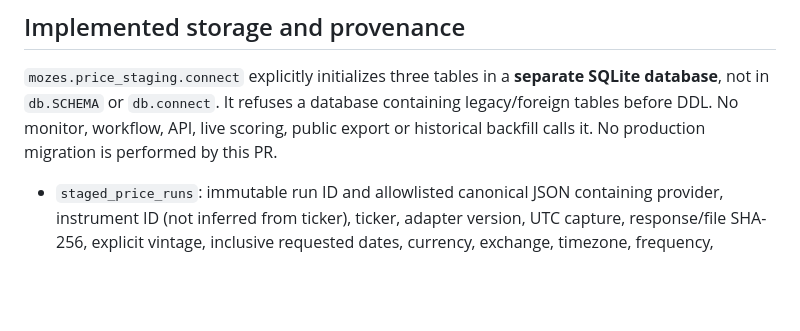
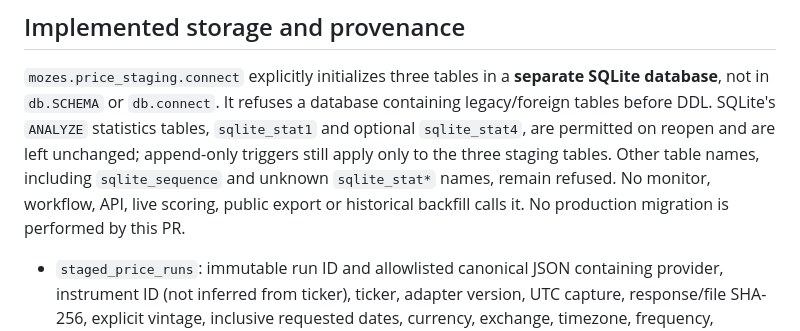
Before and after one commit to Mozes2024/mozes-biotech-intelligence, a Markdown page: docs/META_M8_STAGING_IMPLEMENTATION.md, the part around the change. Drawn GitHub-style; blank space fills up the shorter version.

Commit message:
Document analyzed staging compatibility and statistics test coverage
Record the exact SQLite statistics allowlist, preserved refusal boundary, and distinction between real ANALYZE coverage and the optional STAT4 schema fixture.

```diff
--- a/docs/META_M8_STAGING_IMPLEMENTATION.md
+++ b/docs/META_M8_STAGING_IMPLEMENTATION.md
@@ -19,8 +19,12 @@ No assertion is made about actual production contamination.
 
 `mozes.price_staging.connect` explicitly initializes three tables in a **separate
 SQLite database**, not in `db.SCHEMA` or `db.connect`. It refuses a database containing
-legacy/foreign tables before DDL. No monitor, workflow, API, live scoring, public export
-or historical backfill calls it. No production migration is performed by this PR.
+legacy/foreign tables before DDL. SQLite's `ANALYZE` statistics tables, `sqlite_stat1`
+and optional `sqlite_stat4`, are permitted on reopen and are left unchanged; append-only
+triggers still apply only to the three staging tables. Other table names, including
+`sqlite_sequence` and unknown `sqlite_stat*` names, remain refused. No monitor, workflow,
+API, live scoring, public export or historical backfill calls it. No production
+migration is performed by this PR.
 
 - `staged_price_runs`: immutable run ID and allowlisted canonical JSON containing
   provider, instrument ID (not inferred from ticker), ticker, adapter version, UTC
```
